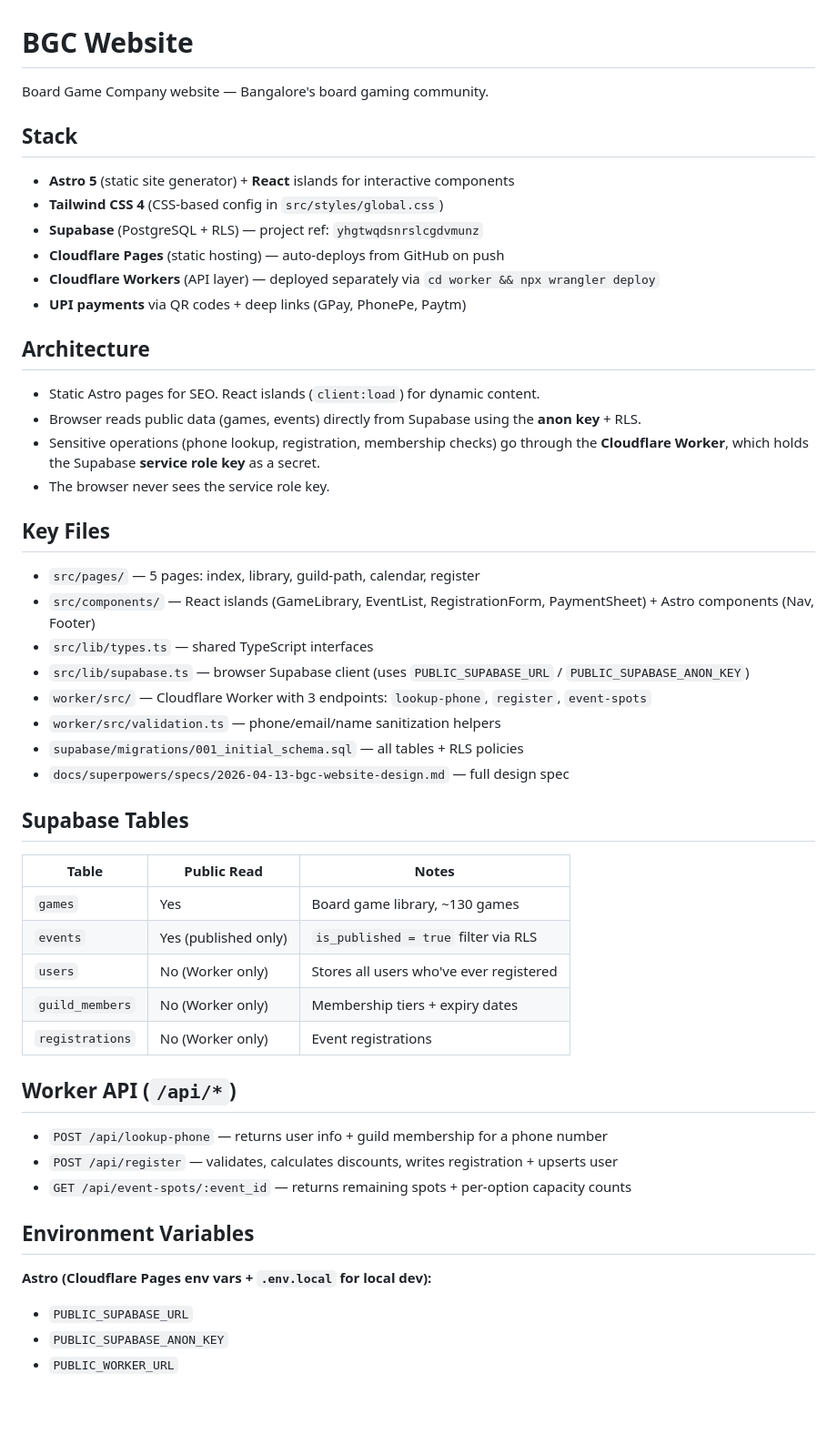
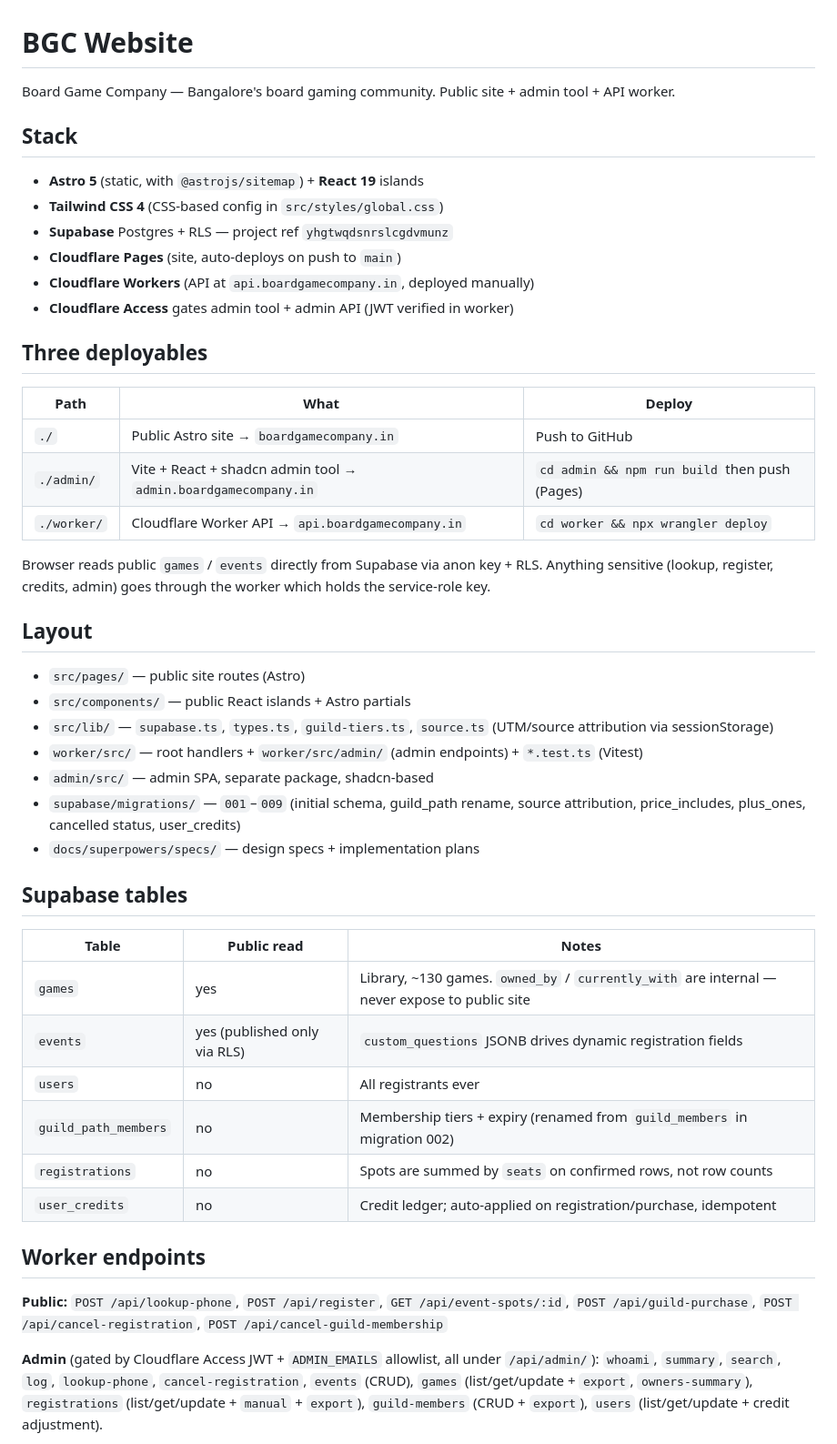
Before and after one commit to boredsid/bgc-website, a Markdown page: CLAUDE.md, the part around one of its changes. Shown at 91% size. GitHub-like rendering; blank space fills up the shorter version.

```diff
--- a/CLAUDE.md
+++ b/CLAUDE.md
@@ -1,54 +1,50 @@
 # BGC Website
 
-Board Game Company website — Bangalore's board gaming community.
+Board Game Company — Bangalore's board gaming community. Public site + admin tool + API worker.
 
 ## Stack
 
-- **Astro 5** (static site generator) + **React** islands for interactive components
+- **Astro 5** (static, with `@astrojs/sitemap`) + **React 19** islands
 - **Tailwind CSS 4** (CSS-based config in `src/styles/global.css`)
-- **Supabase** (PostgreSQL + RLS) — project ref: `yhgtwqdsnrslcgdvmunz`
-- **Cloudflare Pages** (static hosting) — auto-deploys from GitHub on push
-- **Cloudflare Workers** (API layer) — deployed separately via `cd worker && npx wrangler deploy`
-- **UPI payments** via QR codes + deep links (GPay, PhonePe, Paytm)
+- **Supabase** Postgres + RLS — project ref `yhgtwqdsnrslcgdvmunz`
+- **Cloudflare Pages** (site, auto-deploys on push to `main`)
+- **Cloudflare Workers** (API at `api.boardgamecompany.in`, deployed manually)
+- **Cloudflare Access** gates admin tool + admin API (JWT verified in worker)
 
-## Architecture
+## Three deployables
 
-- Static Astro pages for SEO. React islands (`client:load`) for dynamic content.
-- Browser reads public data (games, events) directly from Supabase using the **anon key** + RLS.
-- Sensitive operations (phone lookup, registration, membership checks) go through the **Cloudflare Worker**, which holds the Supabase **service role key** as a secret.
-- The browser never sees the service role key.
+| Path | What | Deploy |
+|---|---|---|
+| `./` | Public Astro site → `boardgamecompany.in` | Push to GitHub |
+| `./admin/` | Vite + React + shadcn admin tool → `admin.boardgamecompany.in` | `cd admin && npm run build` then push (Pages) |
+| `./worker/` | Cloudflare Worker API → `api.boardgamecompany.in` | `cd worker && npx wrangler deploy` |
 
-## Key Files
+Browser reads public `games` / `events` directly from Supabase via anon key + RLS. Anything sensitive (lookup, register, credits, admin) goes through the worker which holds the service-role key.
 
-- `src/pages/` — 5 pages: index, library, guild-path, calendar, register
-- `src/components/` — React islands (GameLibrary, EventList, RegistrationForm, PaymentSheet) + Astro components (Nav, Footer)
-- `src/lib/types.ts` — shared TypeScript interfaces
-- `src/lib/supabase.ts` — browser Supabase client (uses `PUBLIC_SUPABASE_URL` / `PUBLIC_SUPABASE_ANON_KEY`)
-- `worker/src/` — Cloudflare Worker with 3 endpoints: `lookup-phone`, `register`, `event-spots`
-- `worker/src/validation.ts` — phone/email/name sanitization helpers
-- `supabase/migrations/001_initial_schema.sql` — all tables + RLS policies
-- `docs/superpowers/specs/2026-04-13-bgc-website-design.md` — full design spec
+## Layout
 
-## Supabase Tables
+- `src/pages/` — public site routes (Astro)
+- `src/components/` — public React islands + Astro partials
+- `src/lib/` — `supabase.ts`, `types.ts`, `guild-tiers.ts`, `source.ts` (UTM/source attribution via sessionStorage)
+- `worker/src/` — root handlers + `worker/src/admin/` (admin endpoints) + `*.test.ts` (Vitest)
+- `admin/src/` — admin SPA, separate package, shadcn-based
+- `supabase/migrations/` — `001`–`009` (initial schema, guild_path rename, source attribution, price_includes, plus_ones, cancelled status, user_credits)
+- `docs/superpowers/specs/` — design specs + implementation plans
 
-| Table | Public Read | Notes |
-|-------|-----------|-------|
-| `games` | Yes | Board game library, ~130 games |
-| `events` | Yes (published only) | `is_published = true` filter via RLS |
-| `users` | No (Worker only) | Stores all users who've ever registered |
-| `guild_members` | No (Worker only) | Membership tiers + expiry dates |
-| `registrations` | No (Worker only) | Event registrations |
+## Supabase tables
 
-## Worker API (`/api/*`)
+| Table | Public read | Notes |
+|---|---|---|
+| `games` | yes | Library, ~130 games. `owned_by` / `currently_with` are internal — never expose to public site |
+| `events` | yes (published only via RLS) | `custom_questions` JSONB drives dynamic registration fields |
+| `users` | no | All registrants ever |
+| `guild_path_members` | no | Membership tiers + expiry (renamed from `guild_members` in migration 002) |
+| `registrations` | no | Spots are summed by `seats` on confirmed rows, not row counts |
+| `user_credits` | no | Credit ledger; auto-applied on registration/purchase, idempotent |
 
-- `POST /api/lookup-phone` — returns user info + guild membership for a phone number
-- `POST /api/register` — validates, calculates discounts, writes registration + upserts user
-- `GET /api/event-spots/:event_id` — returns remaining spots + per-option capacity counts
+## Worker endpoints
 
-## Environment Variables
+**Public:** `POST /api/lookup-phone`, `POST /api/register`, `GET /api/event-spots/:id`, `POST /api/guild-purchase`, `POST /api/cancel-registration`, `POST /api/cancel-guild-membership`
 
-**Astro (Cloudflare Pages env vars + `.env.local` for local dev):**
-- `PUBLIC_SUPABASE_URL`
-- `PUBLIC_SUPABASE_ANON_KEY`
-- `PUBLIC_WORKER_URL`
+**Admin** (gated by Cloudflare Access JWT + `ADMIN_EMAILS` allowlist, all under `/api/admin/`): `whoami`, `summary`, `search`, `log`, `lookup-phone`, `cancel-registration`, `events` (CRUD), `games` (list/get/update + `export`, `owners-summary`), `registrations` (list/get/update + `manual` + `export`), `guild-members` (CRUD + `export`), `users` (list/get/update + credit adjustment).
 
```
Also changed, not shown: other parts of CLAUDE.md (+31 -15 lines), README.md (added, +76 -0 lines).
